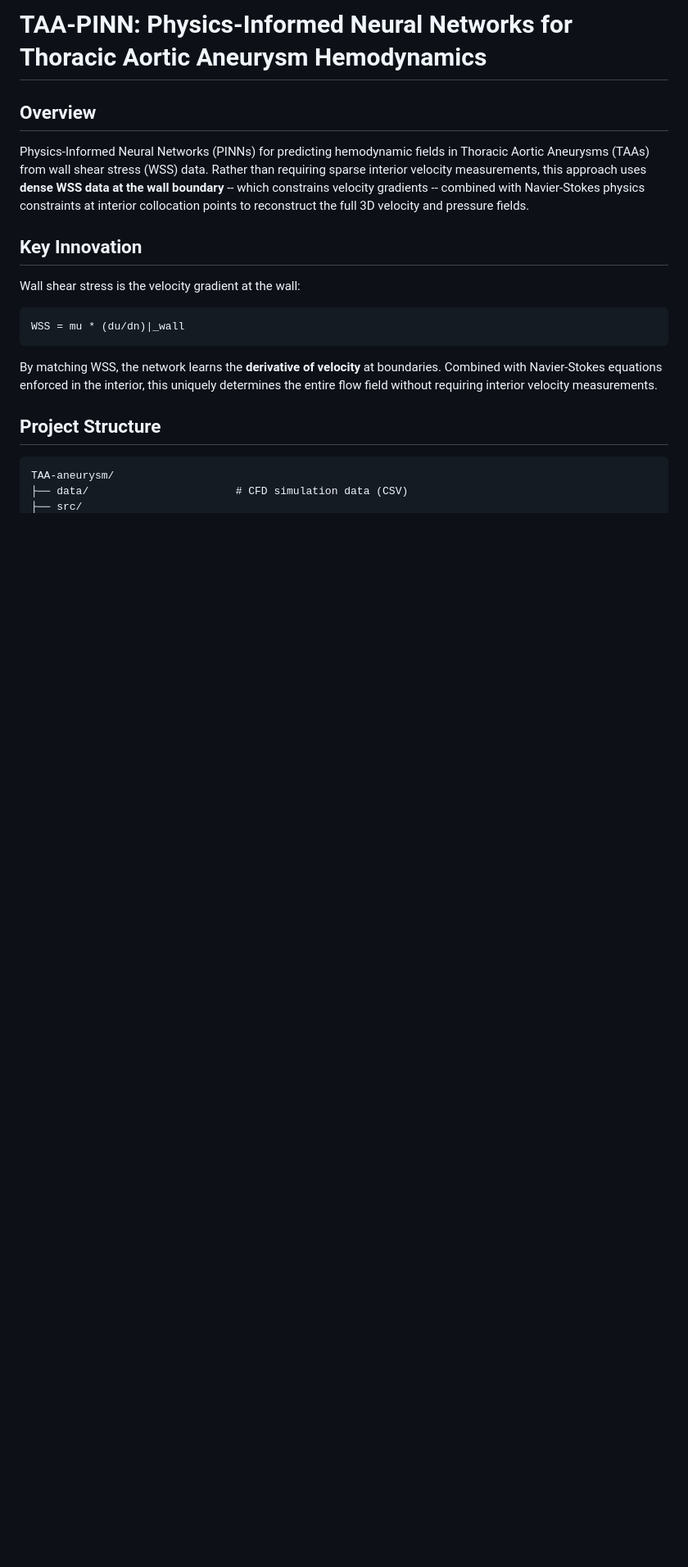
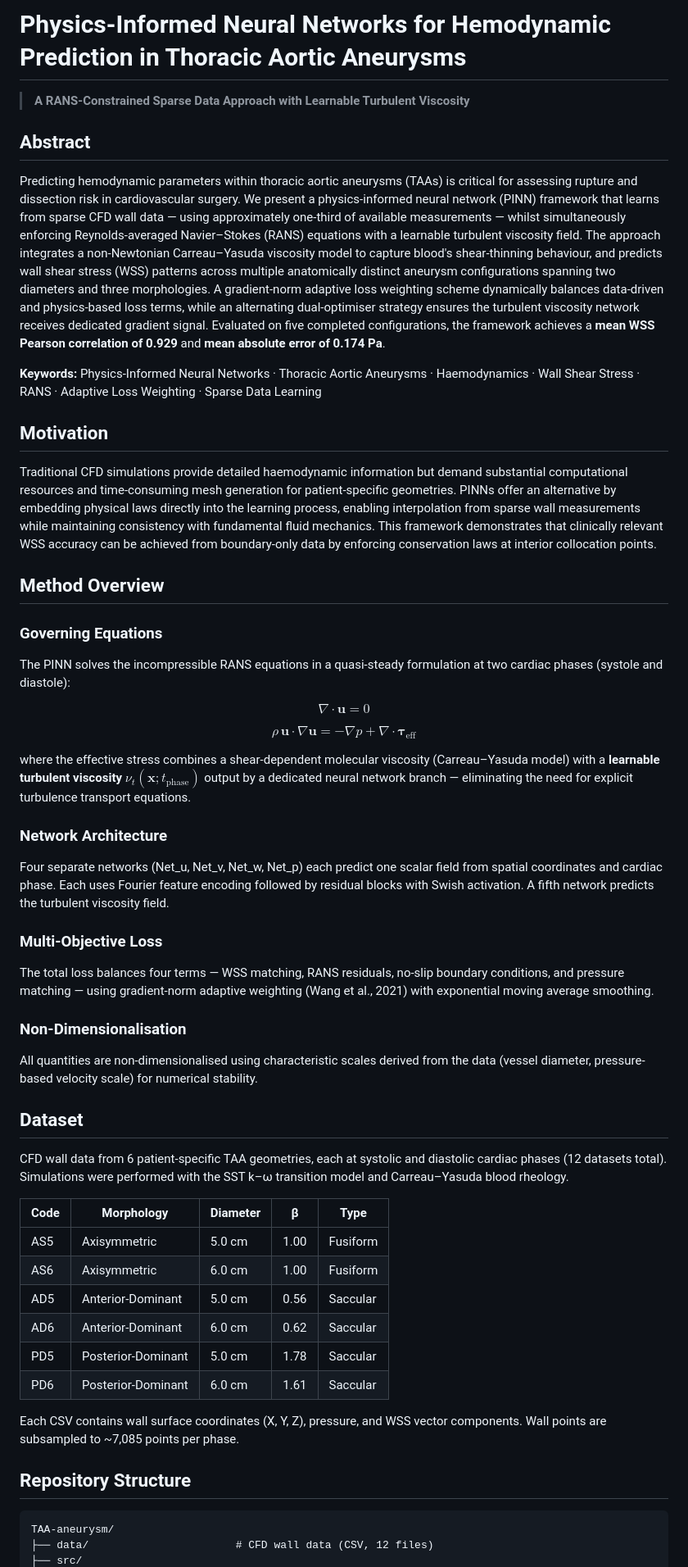
Before and after one commit to michaelajao/TAA-aneurysm, a Markdown page: README.md, the part around one of its changes. Shown at 82% size. Drawn GitHub-style; blank space fills up the shorter version.

````diff
--- a/README.md
+++ b/README.md
@@ -1,22 +1,59 @@
-# TAA-PINN: Physics-Informed Neural Networks for Thoracic Aortic Aneurysm Hemodynamics
+# Physics-Informed Neural Networks for Hemodynamic Prediction in Thoracic Aortic Aneurysms
 
-## Overview
+> **A RANS-Constrained Sparse Data Approach with Learnable Turbulent Viscosity**
 
-Physics-Informed Neural Networks (PINNs) for predicting hemodynamic fields in Thoracic Aortic Aneurysms (TAAs) from wall shear stress (WSS) data. Rather than requiring sparse interior velocity measurements, this approach uses **dense WSS data at the wall boundary** -- which constrains velocity gradients -- combined with Navier-Stokes physics constraints at interior collocation points to reconstruct the full 3D velocity and pressure fields.
+## Abstract
 
-## Key Innovation
+Predicting hemodynamic parameters within thoracic aortic aneurysms (TAAs) is critical for assessing rupture and dissection risk in cardiovascular surgery. We present a physics-informed neural network (PINN) framework that learns from sparse CFD wall data — using approximately one-third of available measurements — whilst simultaneously enforcing Reynolds-averaged Navier–Stokes (RANS) equations with a learnable turbulent viscosity field. The approach integrates a non-Newtonian Carreau–Yasuda viscosity model to capture blood's shear-thinning behaviour, and predicts wall shear stress (WSS) patterns across multiple anatomically distinct aneurysm configurations spanning two diameters and three morphologies. A gradient-norm adaptive loss weighting scheme dynamically balances data-driven and physics-based loss terms, while an alternating dual-optimiser strategy ensures the turbulent viscosity network receives dedicated gradient signal. Evaluated on five completed configurations, the framework achieves a **mean WSS Pearson correlation of 0.929** and **mean absolute error of 0.174 Pa**.
 
-Wall shear stress is the velocity gradient at the wall:
+**Keywords:** Physics-Informed Neural Networks · Thoracic Aortic Aneurysms · Haemodynamics · Wall Shear Stress · RANS · Adaptive Loss Weighting · Sparse Data Learning
 
-```
-WSS = mu * (du/dn)|_wall
-```
+## Motivation
 
-By matching WSS, the network learns the **derivative of velocity** at boundaries. Combined with Navier-Stokes equations enforced in the interior, this uniquely determines the entire flow field without requiring interior velocity measurements.
+Traditional CFD simulations provide detailed haemodynamic information but demand substantial computational resources and time-consuming mesh generation for patient-specific geometries. PINNs offer an alternative by embedding physical laws directly into the learning process, enabling interpolation from sparse wall measurements while maintaining consistency with fundamental fluid mechanics. This framework demonstrates that clinically relevant WSS accuracy can be achieved from boundary-only data by enforcing conservation laws at interior collocation points.
 
-## Project Structure
+## Method Overview
+
+### Governing Equations
+
+The PINN solves the incompressible RANS equations in a quasi-steady formulation at two cardiac phases (systole and diastole):
+
+$$\nabla \cdot \mathbf{u} = 0$$
+
+$$\rho \, \mathbf{u} \cdot \nabla \mathbf{u} = -\nabla p + \nabla \cdot \boldsymbol{\tau}_{\text{eff}}$$
+
+where the effective stress combines a shear-dependent molecular viscosity (Carreau–Yasuda model) with a **learnable turbulent viscosity** $\nu_t(\mathbf{x}; t_{\text{phase}})$ output by a dedicated neural network branch — eliminating the need for explicit turbulence transport equations.
+
+### Network Architecture
+
+Four separate networks (Net_u, Net_v, Net_w, Net_p) each predict one scalar field from spatial coordinates and cardiac phase. Each uses Fourier feature encoding followed by residual blocks with Swish activation. A fifth network predicts the turbulent viscosity field.
+
+### Multi-Objective Loss
+
+The total loss balances four terms — WSS matching, RANS residuals, no-slip boundary conditions, and pressure matching — using gradient-norm adaptive weighting (Wang et al., 2021) with exponential moving average smoothing.
+
+### Non-Dimensionalisation
+
+All quantities are non-dimensionalised using characteristic scales derived from the data (vessel diameter, pressure-based velocity scale) for numerical stability.
+
+## Dataset
+
+CFD wall data from 6 patient-specific TAA geometries, each at systolic and diastolic cardiac phases (12 datasets total). Simulations were performed with the SST k–ω transition model and Carreau–Yasuda blood rheology.
+
+| Code | Morphology | Diameter | β | Type |
+|------|------------|----------|------|------|
+| AS5 | Axisymmetric | 5.0 cm | 1.00 | Fusiform |
+| AS6 | Axisymmetric | 6.0 cm | 1.00 | Fusiform |
+| AD5 | Anterior-Dominant | 5.0 cm | 0.56 | Saccular |
+| AD6 | Anterior-Dominant | 6.0 cm | 0.62 | Saccular |
+| PD5 | Posterior-Dominant | 5.0 cm | 1.78 | Saccular |
+| PD6 | Posterior-Dominant | 6.0 cm | 1.61 | Saccular |
+
+Each CSV contains wall surface coordinates (X, Y, Z), pressure, and WSS vector components. Wall points are subsampled to ~7,085 points per phase.
+
+## Repository Structure
 
 ```
 TAA-aneurysm/
-├── data/                       # CFD simulation data (CSV)
+├── data/                       # CFD wall data (CSV, 12 files)
 ├── src/
````
Also changed, not shown: other parts of README.md (+41 -182 lines).
